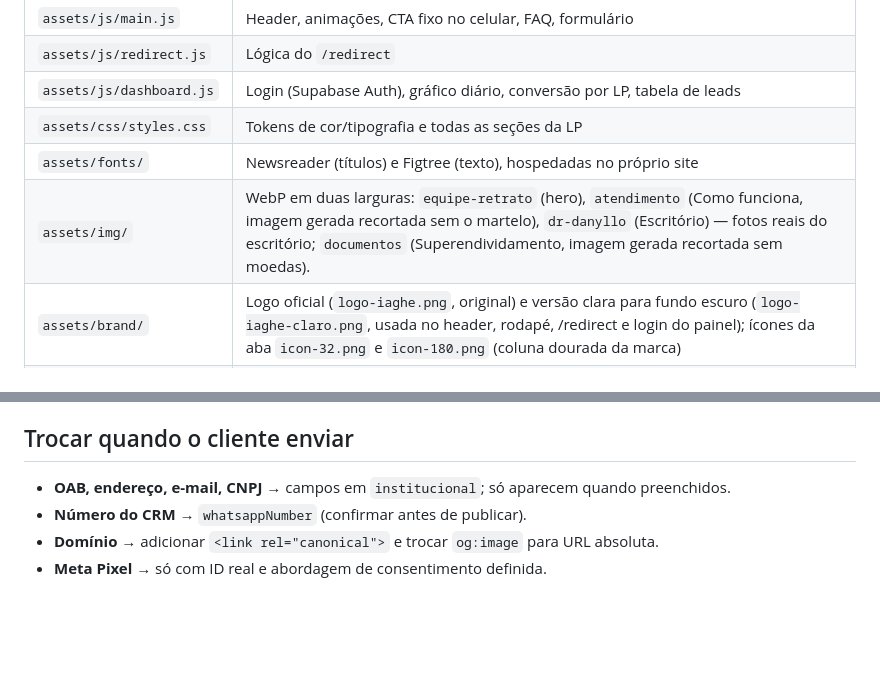
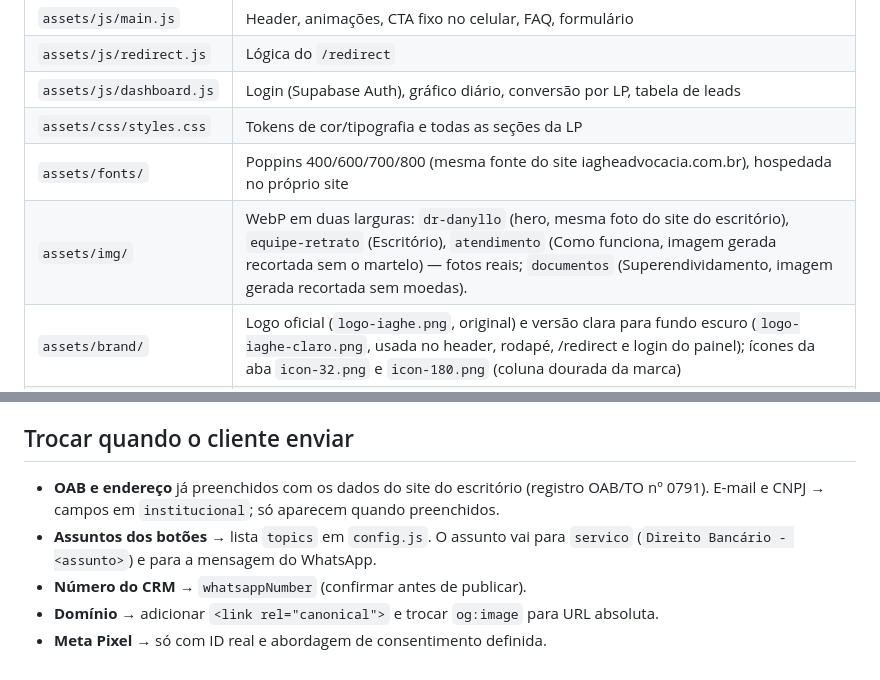
Before and after one commit to agenciaadsbr/Iaghe-Advocacia, a Markdown page: README.md, 2 parts joined by grey strips. GitHub-like rendering; blank space fills up the shorter version.

```diff
--- a/README.md
+++ b/README.md
@@ -20,8 +21,8 @@ Site estático (HTML/CSS/JS sem build), no mesmo padrão das LPs da ADS BR no Ve
 | `assets/js/redirect.js` | Lógica do `/redirect` |
 | `assets/js/dashboard.js` | Login (Supabase Auth), gráfico diário, conversão por LP, tabela de leads |
 | `assets/css/styles.css` | Tokens de cor/tipografia e todas as seções da LP |
-| `assets/fonts/` | Newsreader (títulos) e Figtree (texto), hospedadas no próprio site |
-| `assets/img/` | WebP em duas larguras: `equipe-retrato` (hero), `atendimento` (Como funciona, imagem gerada recortada sem o martelo), `dr-danyllo` (Escritório) — fotos reais do escritório; `documentos` (Superendividamento, imagem gerada recortada sem moedas). |
+| `assets/fonts/` | Poppins 400/600/700/800 (mesma fonte do site iagheadvocacia.com.br), hospedada no próprio site |
+| `assets/img/` | WebP em duas larguras: `dr-danyllo` (hero, mesma foto do site do escritório), `equipe-retrato` (Escritório), `atendimento` (Como funciona, imagem gerada recortada sem o martelo) — fotos reais; `documentos` (Superendividamento, imagem gerada recortada sem moedas). |
 | `assets/brand/` | Logo oficial (`logo-iaghe.png`, original) e versão clara para fundo escuro (`logo-iaghe-claro.png`, usada no header, rodapé, /redirect e login do painel); ícones da aba `icon-32.png` e `icon-180.png` (coluna dourada da marca) |
 | `assets/og.jpg` | Imagem de compartilhamento 1200×630 |
 | `vercel.json` | URLs limpas e cabeçalhos |
@@ -42,7 +43,8 @@ Site estático (HTML/CSS/JS sem build), no mesmo padrão das LPs da ADS BR no Ve
 
 ## Trocar quando o cliente enviar
 
-- **OAB, endereço, e-mail, CNPJ** → campos em `institucional`; só aparecem quando preenchidos.
+- **OAB e endereço** já preenchidos com os dados do site do escritório (registro OAB/TO nº 0791). E-mail e CNPJ → campos em `institucional`; só aparecem quando preenchidos.
+- **Assuntos dos botões** → lista `topics` em `config.js`. O assunto vai para `servico` (`Direito Bancário - <assunto>`) e para a mensagem do WhatsApp.
 - **Número do CRM** → `whatsappNumber` (confirmar antes de publicar).
 - **Domínio** → adicionar `<link rel="canonical">` e trocar `og:image` para URL absoluta.
 - **Meta Pixel** → só com ID real e abordagem de consentimento definida.
```
Also changed, not shown: other parts of README.md (+1 -0 lines).
